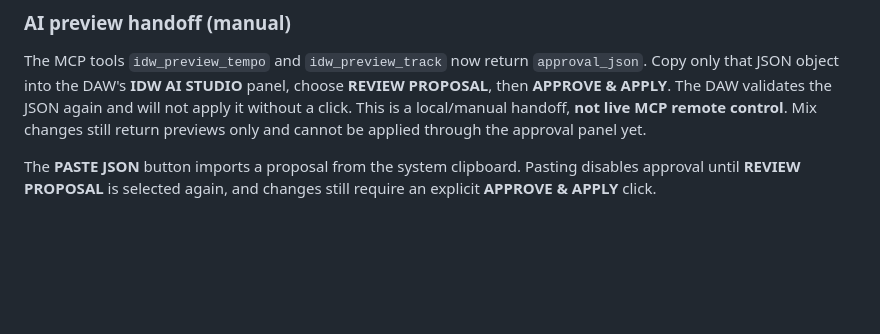
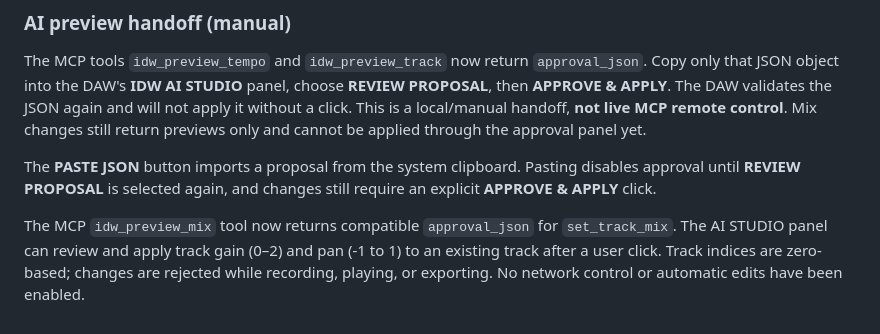
Before and after one commit to marcustwest77-collab/IDW-Voice-MIDI-Studio, a Markdown page: DAW/README.md, the part around the change. GitHub-like rendering; blank space fills up the shorter version.

Commit message:
V14 AI: document manually approved track-mixing workflow

```diff
--- a/DAW/README.md
+++ b/DAW/README.md
@@ -83,3 +83,5 @@ Choose **IDW AI STUDIO** in the DAW toolbar. Paste an `idw-ai-proposal-v1` JSON
 The MCP tools `idw_preview_tempo` and `idw_preview_track` now return `approval_json`. Copy only that JSON object into the DAW's **IDW AI STUDIO** panel, choose **REVIEW PROPOSAL**, then **APPROVE & APPLY**. The DAW validates the JSON again and will not apply it without a click. This is a local/manual handoff, **not live MCP remote control**. Mix changes still return previews only and cannot be applied through the approval panel yet.
 
 The **PASTE JSON** button imports a proposal from the system clipboard. Pasting disables approval until **REVIEW PROPOSAL** is selected again, and changes still require an explicit **APPROVE & APPLY** click.
+
+The MCP `idw_preview_mix` tool now returns compatible `approval_json` for `set_track_mix`. The AI STUDIO panel can review and apply track gain (0–2) and pan (-1 to 1) to an existing track after a user click. Track indices are zero-based; changes are rejected while recording, playing, or exporting. No network control or automatic edits have been enabled.
```
